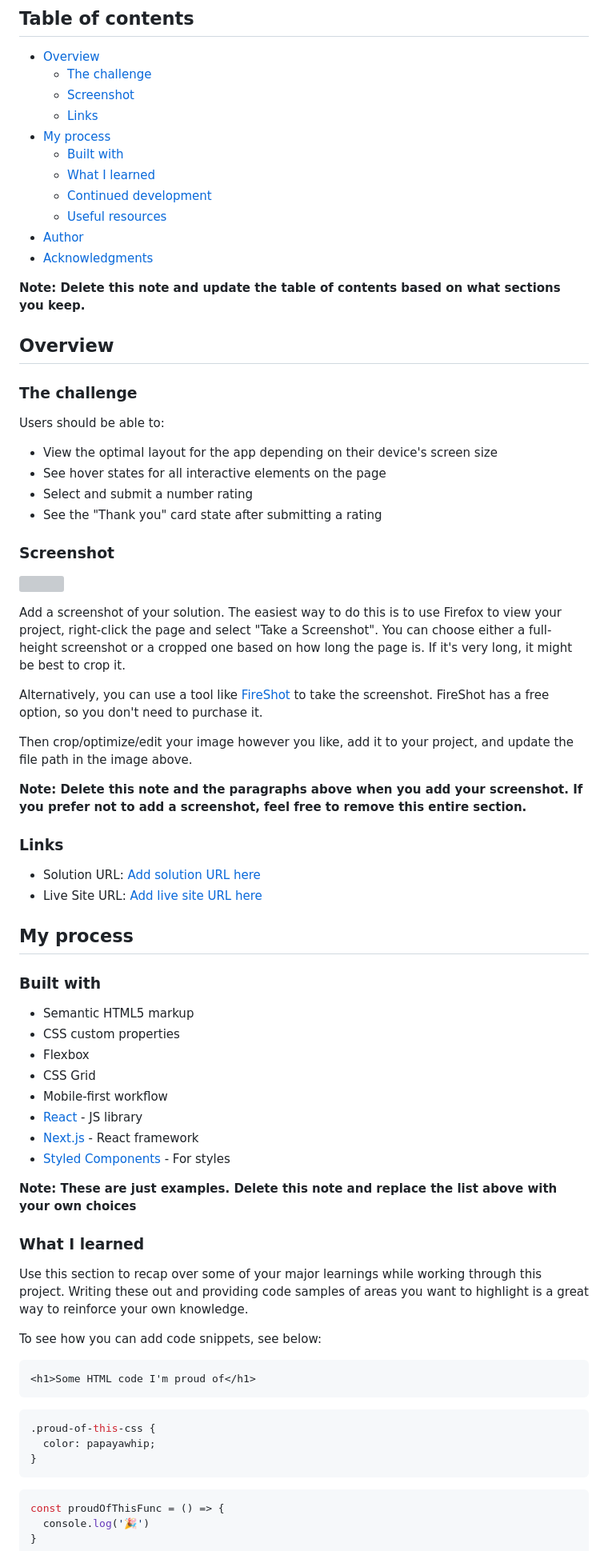
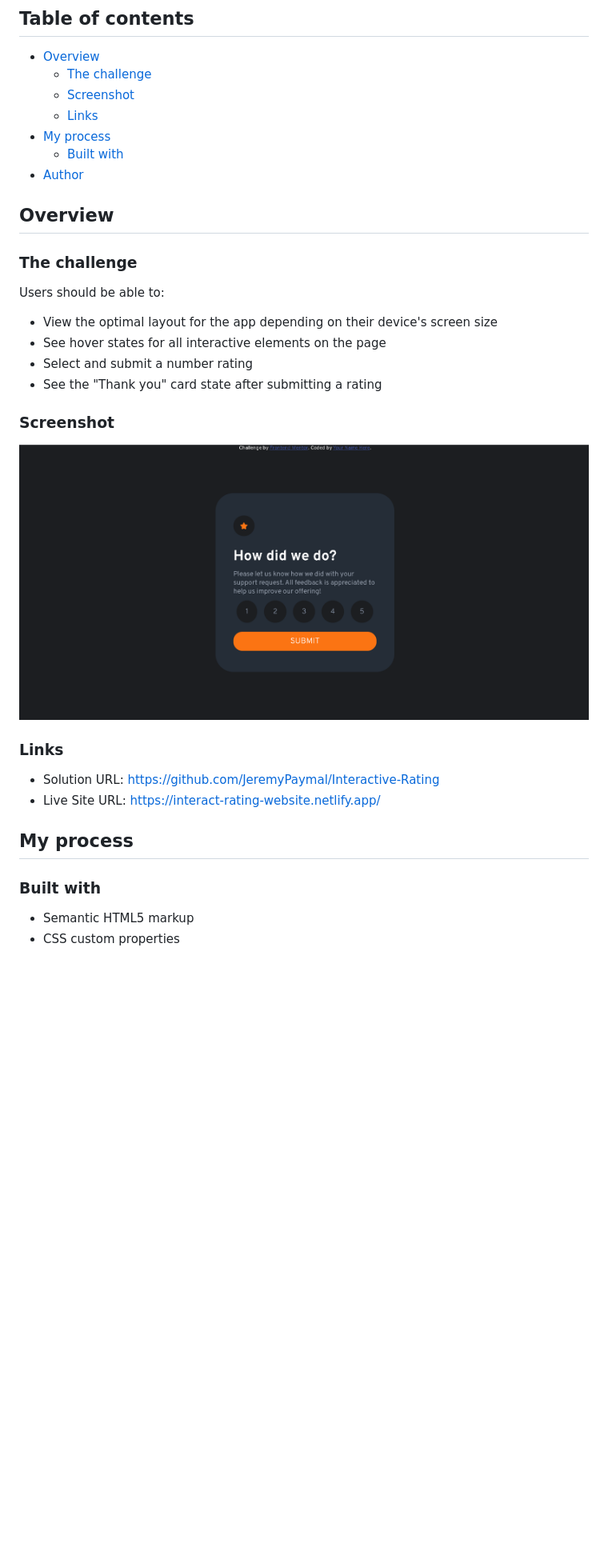
Before and after one commit to JeremyPaymal/Interactive-Rating, a Markdown page: README-template.md, the part around the change printed below. Shown: that part at 80% size. Rendered like a GitHub page; pictures changed too: design/interactive-preview.png (added); blank space fills up the shorter version; grey boxes are pictures that could not be loaded.

Commit message:
Readme Template

````diff
--- a/README-template.md
+++ b/README-template.md
@@ -10,13 +10,7 @@ This is a solution to the [Interactive rating component challenge on Frontend Me
   - [Links](#links)
 - [My process](#my-process)
   - [Built with](#built-with)
-  - [What I learned](#what-i-learned)
-  - [Continued development](#continued-development)
-  - [Useful resources](#useful-resources)
 - [Author](#author)
-- [Acknowledgments](#acknowledgments)
-
-**Note: Delete this note and update the table of contents based on what sections you keep.**
 
 ## Overview
 
@@ -31,20 +25,12 @@ Users should be able to:
 
 ### Screenshot
 
-![](./screenshot.jpg)
-
-Add a screenshot of your solution. The easiest way to do this is to use Firefox to view your project, right-click the page and select "Take a Screenshot". You can choose either a full-height screenshot or a cropped one based on how long the page is. If it's very long, it might be best to crop it.
-
-Alternatively, you can use a tool like [FireShot](https://getfireshot.com/) to take the screenshot. FireShot has a free option, so you don't need to purchase it.
-
-Then crop/optimize/edit your image however you like, add it to your project, and update the file path in the image above.
-
-**Note: Delete this note and the paragraphs above when you add your screenshot. If you prefer not to add a screenshot, feel free to remove this entire section.**
+![](./design/interactive-preview.png)
 
 ### Links
 
-- Solution URL: [Add solution URL here](https://your-solution-url.com)
-- Live Site URL: [Add live site URL here](https://your-live-site-url.com)
+- Solution URL: https://github.com/JeremyPaymal/Interactive-Rating
+- Live Site URL: https://interact-rating-website.netlify.app/
 
 ## My process
 
@@ -52,32 +38,3 @@ Then crop/optimize/edit your image however you like, add it to your project, and
 
 - Semantic HTML5 markup
 - CSS custom properties
-- Flexbox
-- CSS Grid
-- Mobile-first workflow
-- [React](https://reactjs.org/) - JS library
-- [Next.js](https://nextjs.org/) - React framework
-- [Styled Components](https://styled-components.com/) - For styles
-
-**Note: These are just examples. Delete this note and replace the list above with your own choices**
-
-### What I learned
-
-Use this section to recap over some of your major learnings while working through this project. Writing these out and providing code samples of areas you want to highlight is a great way to reinforce your own knowledge.
-
-To see how you can add code snippets, see below:
-
-```html
-<h1>Some HTML code I'm proud of</h1>
-```
-```css
-.proud-of-this-css {
-  color: papayawhip;
-}
-```
-```js
-const proudOfThisFunc = () => {
-  console.log('🎉')
-}
-```
-
````
Also changed, not shown: other parts of README-template.md (+4 -27 lines), 1 other file.
